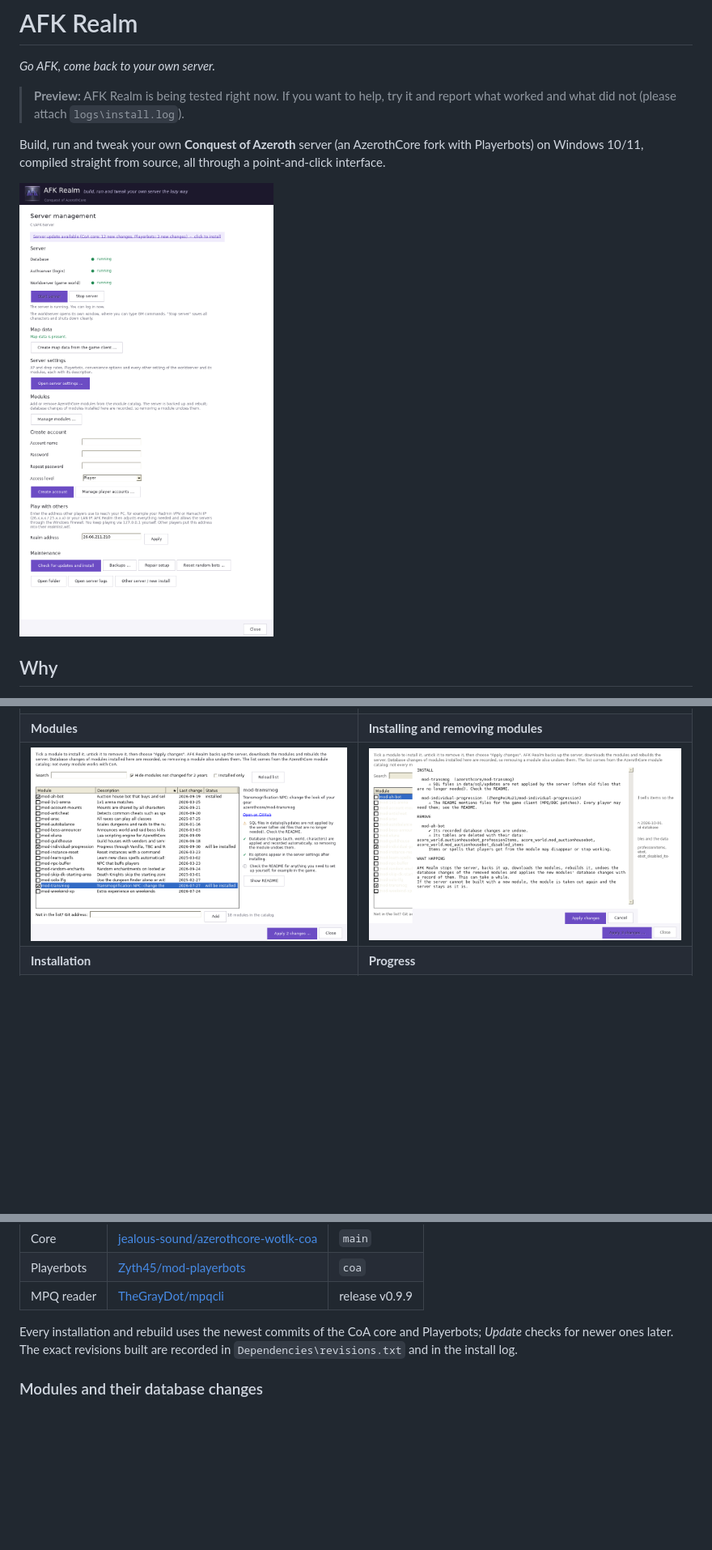
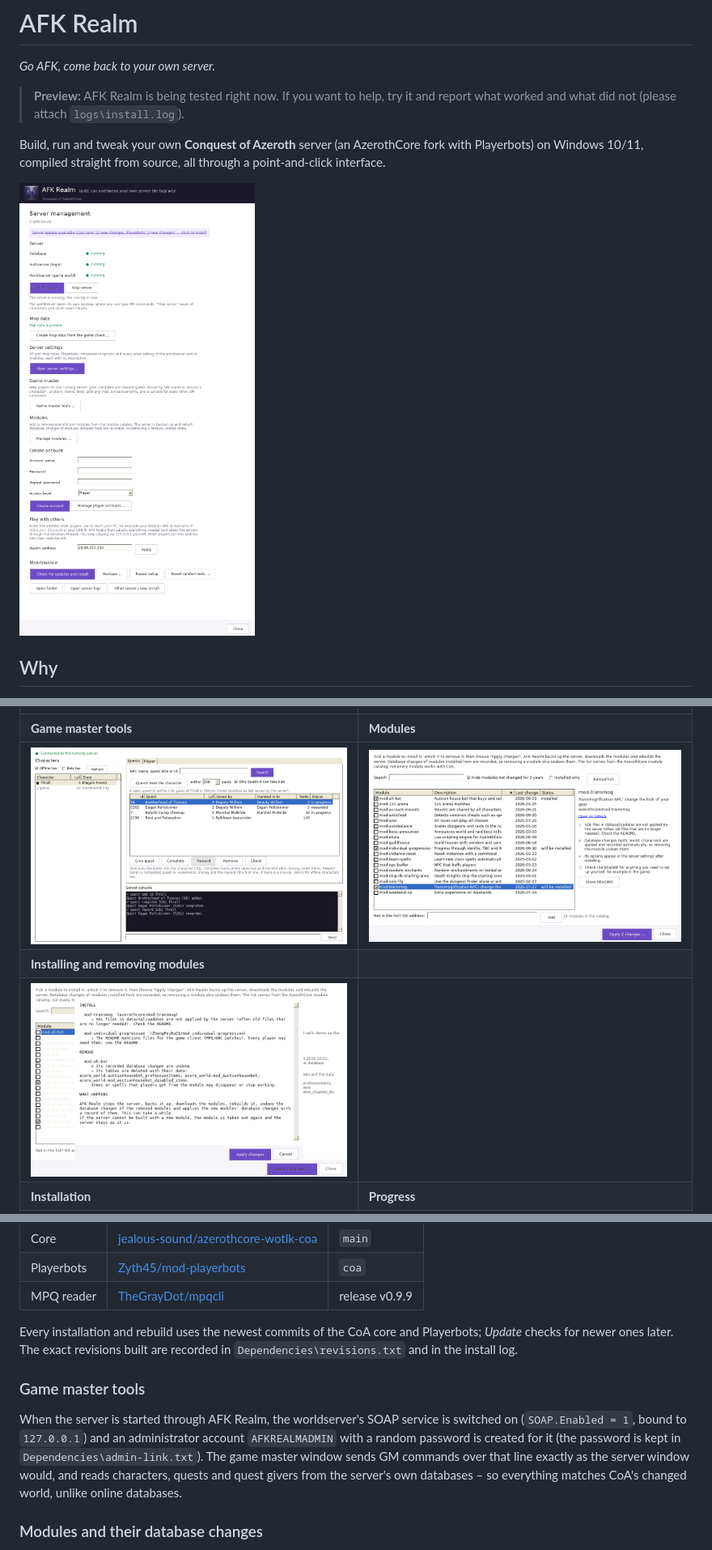
Before and after one commit to aspollon/AFK-Realm, a Markdown page: README.md, 3 parts joined by grey strips. Shown: that part at 81% size. Drawn GitHub-style; pictures changed too: docs/screenshots/14-game-master.png (added), docs/screenshots/8-server-management.png; blank space fills up the shorter version.

```diff
--- a/README.md
+++ b/README.md
@@ -40,8 +41,10 @@ Pre-built repacks go stale quickly. Building from source keeps you on the latest
 | ![Server settings](docs/screenshots/9-server-settings.png) | ![Player accounts](docs/screenshots/10-player-accounts.png) |
 | **Backups** | **Update with automatic backup** |
 | ![Backups](docs/screenshots/11-backups.png) | ![Update](docs/screenshots/6-update-with-backup.png) |
-| **Modules** | **Installing and removing modules** |
-| ![Modules](docs/screenshots/12-modules.png) | ![Module changes](docs/screenshots/13-module-changes.png) |
+| **Game master tools** | **Modules** |
+| ![Game master](docs/screenshots/14-game-master.png) | ![Modules](docs/screenshots/12-modules.png) |
+| **Installing and removing modules** | |
+| ![Module changes](docs/screenshots/13-module-changes.png) | |
 | **Installation** | **Progress** |
 | ![Welcome](docs/screenshots/1-welcome.png) | ![Progress](docs/screenshots/5-progress.png) |
 
@@ -81,6 +84,10 @@ Sources used:
 
 Every installation and rebuild uses the newest commits of the CoA core and Playerbots; *Update* checks for newer ones later. The exact revisions built are recorded in `Dependencies\revisions.txt` and in the install log.
 
+### Game master tools
+
+When the server is started through AFK Realm, the worldserver's SOAP service is switched on (`SOAP.Enabled = 1`, bound to `127.0.0.1`) and an administrator account `AFKREALMADMIN` with a random password is created for it (the password is kept in `Dependencies\admin-link.txt`). The game master window sends GM commands over that line exactly as the server window would, and reads characters, quests and quest givers from the server's own databases – so everything matches CoA's changed world, unlike online databases.
+
 ### Modules and their database changes
 
 Modules installed through *Manage modules* are cloned into `Dependencies\Source\modules`. Their SQL files (`data/sql/db-world`, `db-characters`, `db-auth`) are not left to the core's updater: AFK Realm applies them itself, copies the tables they name beforehand and stores the differences (added, changed and removed rows, new and deleted tables) in the database `afk_modules`, which is part of every backup. The files are then entered into the core's `updates` tables with the core's own hash, so they are never applied twice. Removing the module puts every recorded row and table back, but only rows that still look exactly as the module left them; rows changed later (for example by a server update) are kept and listed in the log. Changes that cannot be recorded (a module that alters the structure of an existing table, or changes tables in other ways) are reported; a backup from before the module restores them. Data players created through a module (items in bags, learned spells) is not tracked.
```
Also changed, not shown: other parts of README.md (+2 -0 lines), CHANGELOG.md (+8 -0 lines), RELEASE_NOTES.md (+8 -7 lines), 5 other files.
